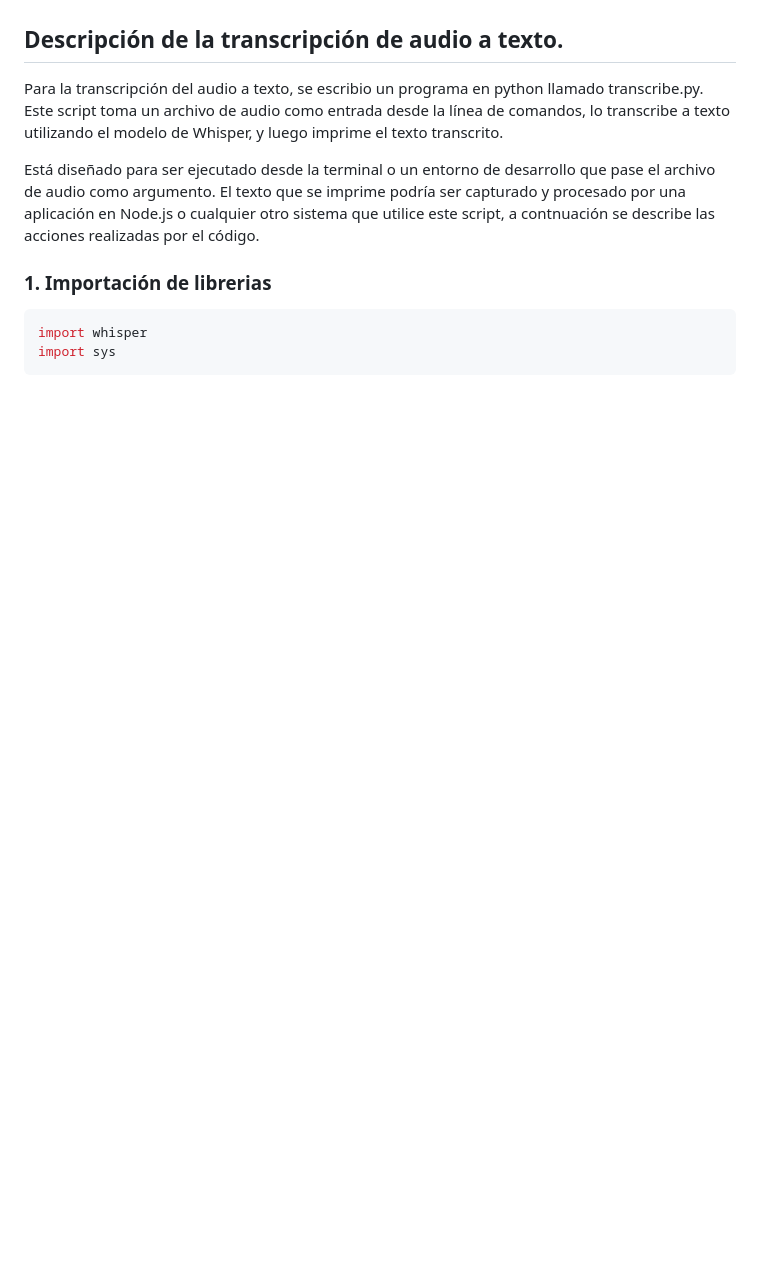
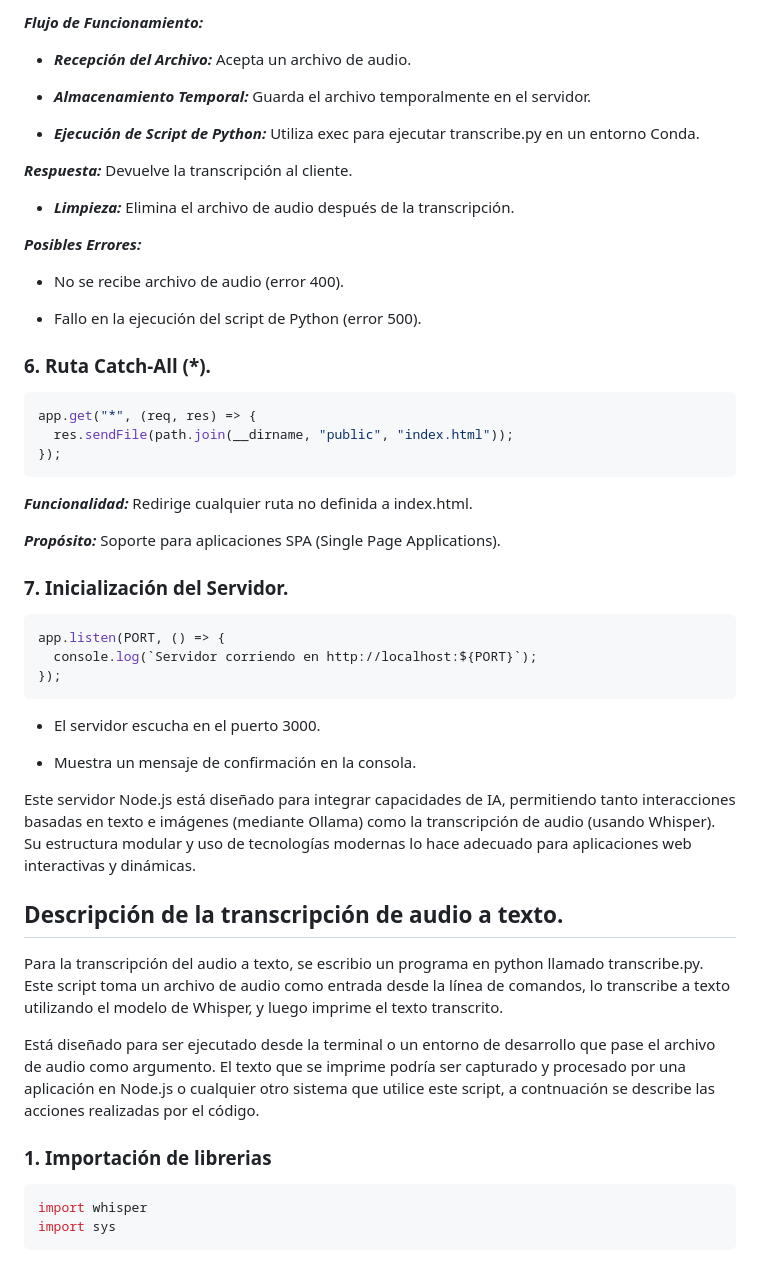
Before and after one commit to CristellTL/Chatbot_3.2-Llama-vision, a Markdown page: README.md, the part around one of its changes. Drawn GitHub-style; blank space fills up the shorter version.

````diff
--- a/README.md
+++ b/README.md
@@ -22,3 +179,46 @@ En el presente proyecto se utiliza un Modelo de Lenguaje para responder en base
+**_Flujo de Funcionamiento:_**
+
+- **_Recepción del Archivo:_** Acepta un archivo de audio.
+
+- **_Almacenamiento Temporal:_** Guarda el archivo temporalmente en el servidor.
+
+- **_Ejecución de Script de Python:_** Utiliza exec para ejecutar transcribe.py en un entorno Conda.
+
+**_Respuesta:_** Devuelve la transcripción al cliente.
+
+- **_Limpieza:_** Elimina el archivo de audio después de la transcripción.
+
+**_Posibles Errores:_**
+
+- No se recibe archivo de audio (error 400).
+
+- Fallo en la ejecución del script de Python (error 500).
+
+### 6. Ruta Catch-All (\*).
+
+```javascript
+app.get("*", (req, res) => {
+  res.sendFile(path.join(__dirname, "public", "index.html"));
+});
+```
+
+**_Funcionalidad:_** Redirige cualquier ruta no definida a index.html.
+
+**_Propósito:_** Soporte para aplicaciones SPA (Single Page Applications).
+
+### 7. Inicialización del Servidor.
+
+```javascript
+app.listen(PORT, () => {
+  console.log(`Servidor corriendo en http://localhost:${PORT}`);
+});
+```
+
+- El servidor escucha en el puerto 3000.
+
+- Muestra un mensaje de confirmación en la consola.
+
+Este servidor Node.js está diseñado para integrar capacidades de IA, permitiendo tanto interacciones basadas en texto e imágenes (mediante Ollama) como la transcripción de audio (usando Whisper). Su estructura modular y uso de tecnologías modernas lo hace adecuado para aplicaciones web interactivas y dinámicas.
 
 ## Descripción de la transcripción de audio a texto.
 
````
Also changed, not shown: other parts of README.md (+158 -5 lines).
